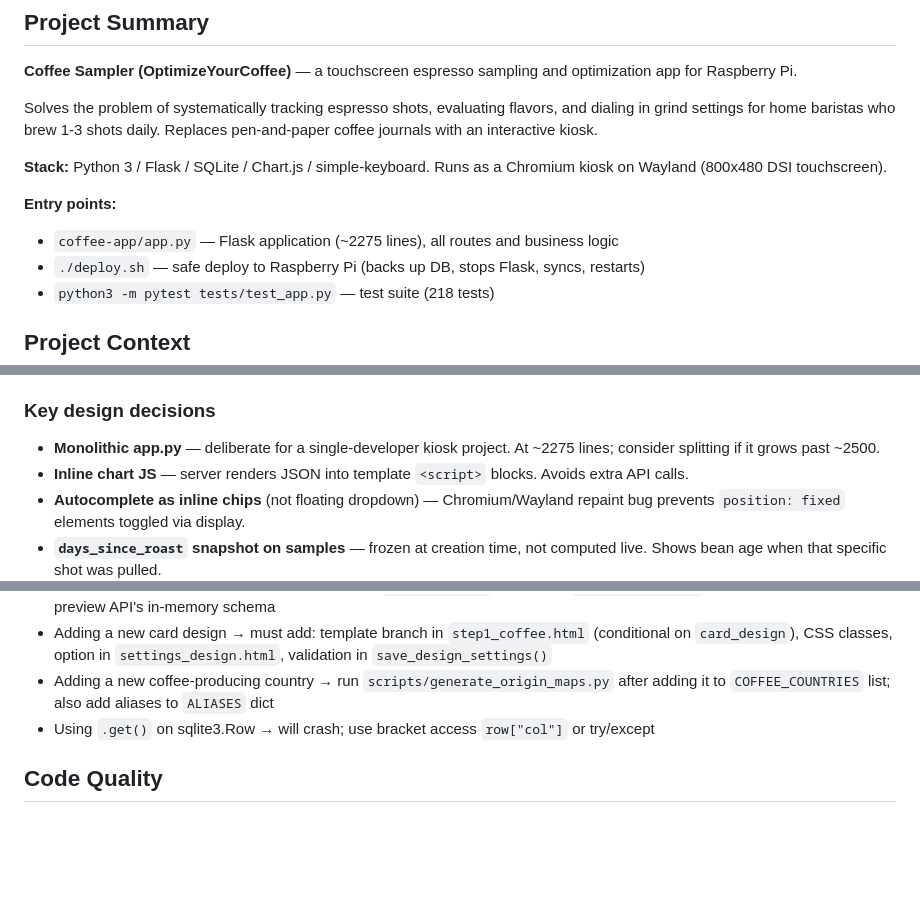
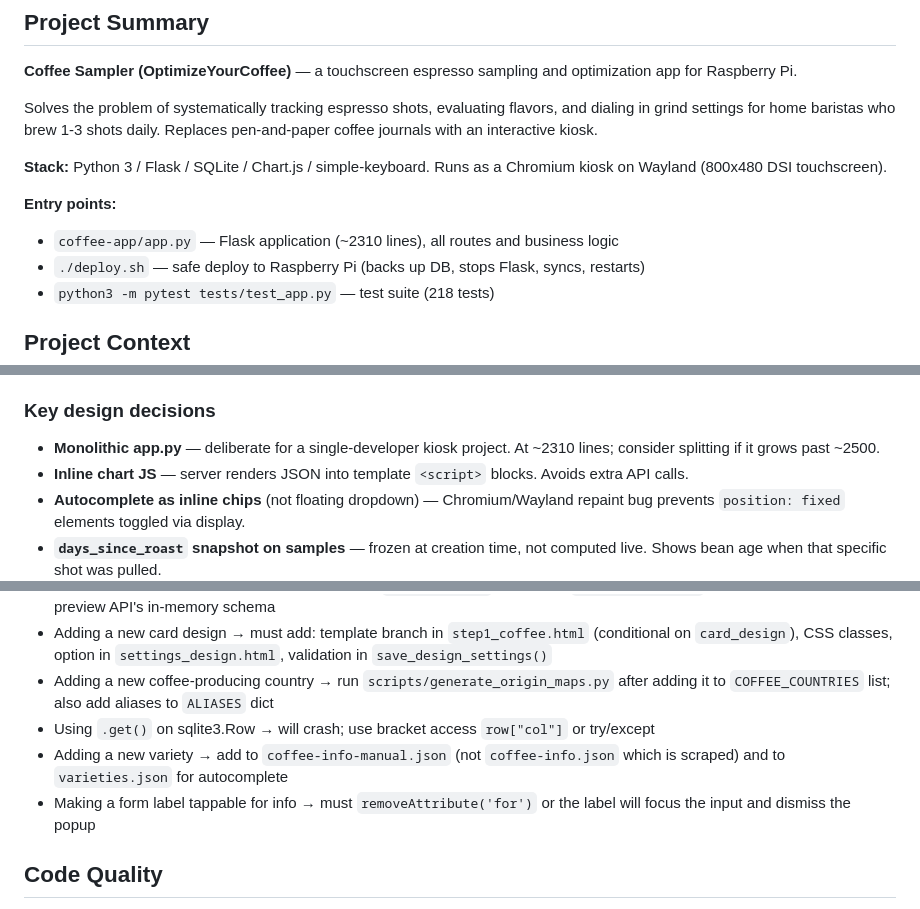
Before and after one commit to Inesteem/OptimizeYourCoffee, a Markdown page: CLAUDE.md, 3 parts joined by grey strips. Drawn GitHub-style; blank space fills up the shorter version.

```diff
--- a/CLAUDE.md
+++ b/CLAUDE.md
@@ -7,7 +7,7 @@ Solves the problem of systematically tracking espresso shots, evaluating flavors
 **Stack:** Python 3 / Flask / SQLite / Chart.js / simple-keyboard. Runs as a Chromium kiosk on Wayland (800x480 DSI touchscreen).
 
 **Entry points:**
-- `coffee-app/app.py` — Flask application (~2275 lines), all routes and business logic
+- `coffee-app/app.py` — Flask application (~2310 lines), all routes and business logic
 - `./deploy.sh` — safe deploy to Raspberry Pi (backs up DB, stops Flask, syncs, restarts)
 - `python3 -m pytest tests/test_app.py` — test suite (218 tests)
 
@@ -116,7 +117,7 @@ Preview API (`/api/grind-preview`) runs algorithms on example scenarios in an in
 - **Static data** — `coffee-info.json`, `varieties.json`, `maps/*.svg` + `origin-map-index.json` (checked in, loaded client-side/server-side)
 
 ### Key design decisions
-- **Monolithic app.py** — deliberate for a single-developer kiosk project. At ~2275 lines; consider splitting if it grows past ~2500.
+- **Monolithic app.py** — deliberate for a single-developer kiosk project. At ~2310 lines; consider splitting if it grows past ~2500.
 - **Inline chart JS** — server renders JSON into template `<script>` blocks. Avoids extra API calls.
 - **Autocomplete as inline chips** (not floating dropdown) — Chromium/Wayland repaint bug prevents `position: fixed` elements toggled via display.
 - **`days_since_roast` snapshot on samples** — frozen at creation time, not computed live. Shows bean age when that specific shot was pulled.
@@ -221,6 +228,8 @@ Preview API (`/api/grind-preview`) runs algorithms on example scenarios in an in
 - Adding a new card design → must add: template branch in `step1_coffee.html` (conditional on `card_design`), CSS classes, option in `settings_design.html`, validation in `save_design_settings()`
 - Adding a new coffee-producing country → run `scripts/generate_origin_maps.py` after adding it to `COFFEE_COUNTRIES` list; also add aliases to `ALIASES` dict
 - Using `.get()` on sqlite3.Row → will crash; use bracket access `row["col"]` or try/except
+- Adding a new variety → add to `coffee-info-manual.json` (not `coffee-info.json` which is scraped) and to `varieties.json` for autocomplete
+- Making a form label tappable for info → must `removeAttribute('for')` or the label will focus the input and dismiss the popup
 
 ## Code Quality
 
```
Also changed, not shown: other parts of CLAUDE.md (+15 -5 lines), reference/algorithm-improvements.md (+8 -0 lines).
